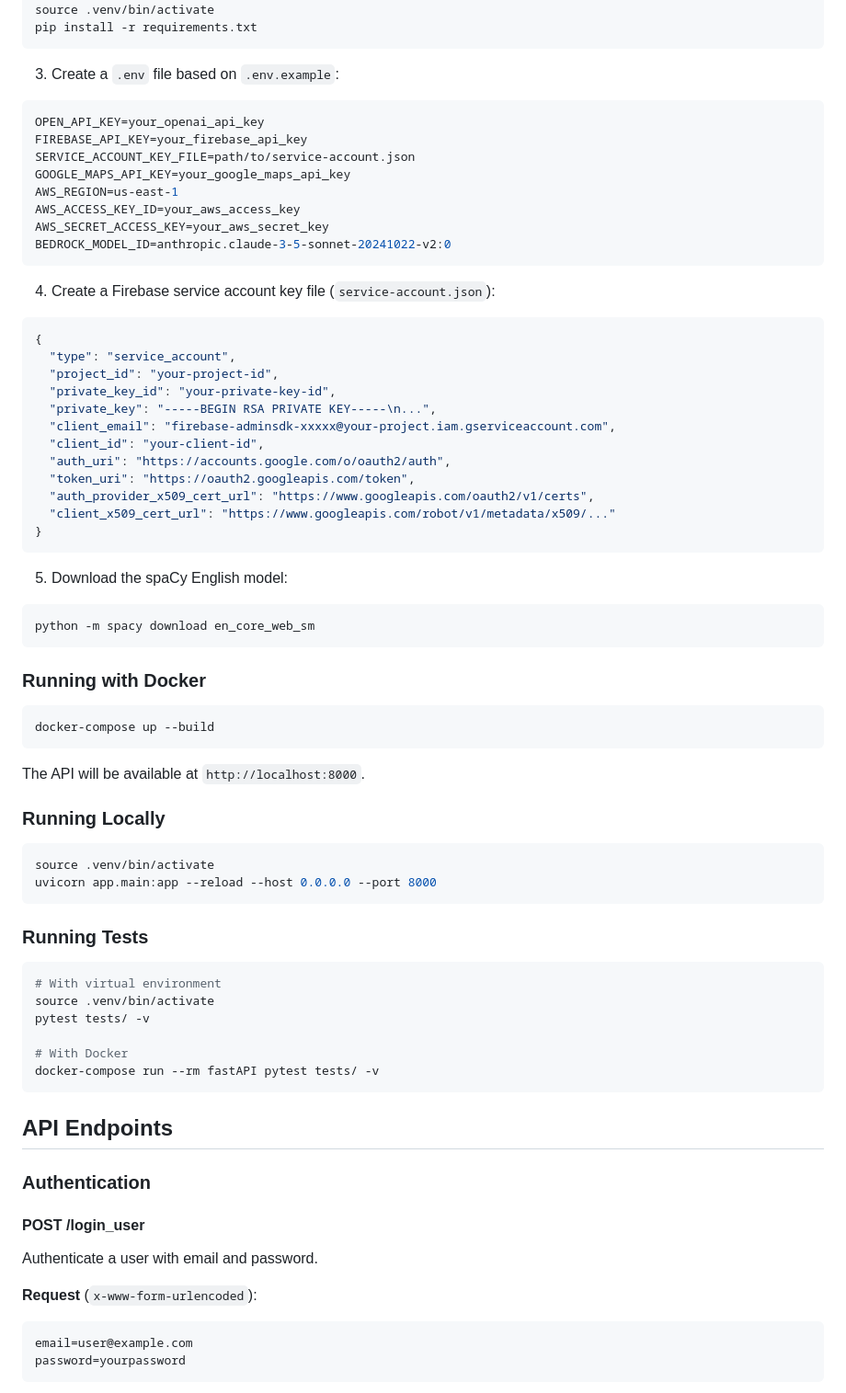
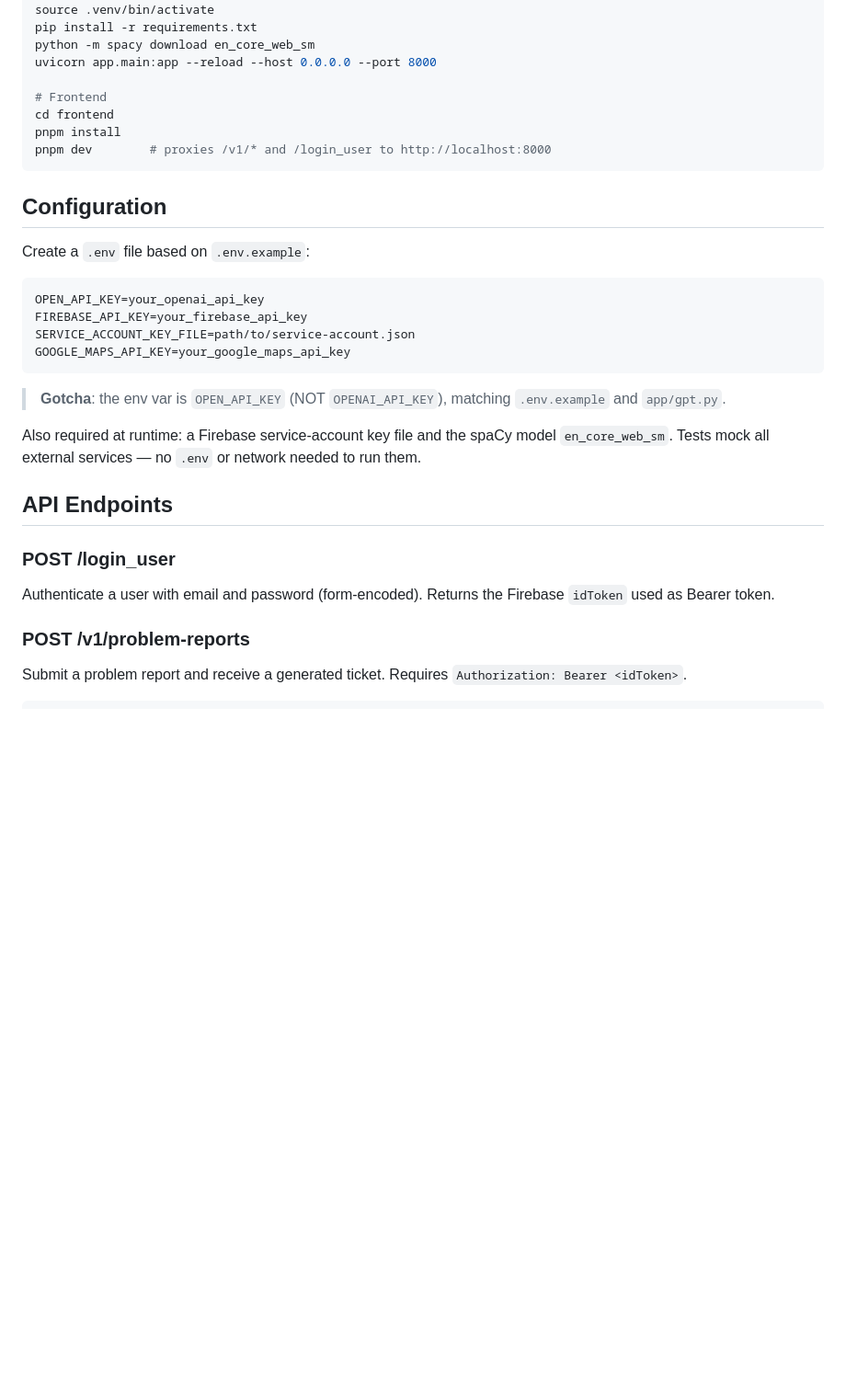
Before and after one commit to JoseJulianMosqueraFuli/kiwibot-by-xero-chatgpt-test, a Markdown page: README.MD, the part around one of its changes. Shown at 92% size. Rendered like a GitHub page; blank space fills up the shorter version.

````diff
--- a/README.MD
+++ b/README.MD
@@ -49,81 +80,37 @@ cd kiwibot-by-xero-chatgpt-test
 python3 -m venv .venv
 source .venv/bin/activate
 pip install -r requirements.txt
+python -m spacy download en_core_web_sm
+uvicorn app.main:app --reload --host 0.0.0.0 --port 8000
+
+# Frontend
+cd frontend
+pnpm install
+pnpm dev        # proxies /v1/* and /login_user to http://localhost:8000
 ```
 
-3. Create a `.env` file based on `.env.example`:
+## Configuration
+
+Create a `.env` file based on `.env.example`:
 
 ```env
 OPEN_API_KEY=your_openai_api_key
 FIREBASE_API_KEY=your_firebase_api_key
 SERVICE_ACCOUNT_KEY_FILE=path/to/service-account.json
 GOOGLE_MAPS_API_KEY=your_google_maps_api_key
-AWS_REGION=us-east-1
-AWS_ACCESS_KEY_ID=your_aws_access_key
-AWS_SECRET_ACCESS_KEY=your_aws_secret_key
-BEDROCK_MODEL_ID=anthropic.claude-3-5-sonnet-20241022-v2:0
 ```
 
-4. Create a Firebase service account key file (`service-account.json`):
+> **Gotcha**: the env var is `OPEN_API_KEY` (NOT `OPENAI_API_KEY`), matching `.env.example` and `app/gpt.py`.
 
-```json
-{
-  "type": "service_account",
-  "project_id": "your-project-id",
-  "private_key_id": "your-private-key-id",
-  "private_key": "-----BEGIN RSA PRIVATE KEY-----\n...",
-  "client_email": "firebase-adminsdk-xxxxx@your-project.iam.gserviceaccount.com",
-  "client_id": "your-client-id",
-  "auth_uri": "https://accounts.google.com/o/oauth2/auth",
-  "token_uri": "https://oauth2.googleapis.com/token",
-  "auth_provider_x509_cert_url": "https://www.googleapis.com/oauth2/v1/certs",
-  "client_x509_cert_url": "https://www.googleapis.com/robot/v1/metadata/x509/..."
-}
-```
-
-5. Download the spaCy English model:
-
-```bash
-python -m spacy download en_core_web_sm
-```
-
-### Running with Docker
-
-```bash
-docker-compose up --build
-```
-
-The API will be available at `http://localhost:8000`.
-
-### Running Locally
-
-```bash
-source .venv/bin/activate
-uvicorn app.main:app --reload --host 0.0.0.0 --port 8000
-```
-
-### Running Tests
-
-```bash
-# With virtual environment
-source .venv/bin/activate
-pytest tests/ -v
-
-# With Docker
-docker-compose run --rm fastAPI pytest tests/ -v
-```
+Also required at runtime: a Firebase service-account key file and the spaCy model `en_core_web_sm`. Tests mock all external services — no `.env` or network needed to run them.
 
 ## API Endpoints
 
-### Authentication
+### POST /login_user
 
-#### POST /login_user
+Authenticate a user with email and password (form-encoded). Returns the Firebase `idToken` used as Bearer token.
 
-Authenticate a user with email and password.
+### POST /v1/problem-reports
 
-**Request** (`x-www-form-urlencoded`):
-```
-email=user@example.com
-password=yourpassword
-```
+Submit a problem report and receive a generated ticket. Requires `Authorization: Bearer <idToken>`.
 
````
Also changed, not shown: other parts of README.MD (+75 -183 lines).
